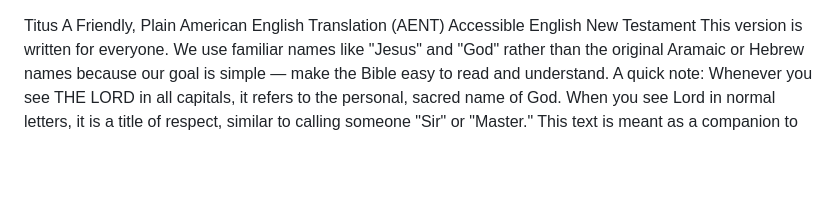
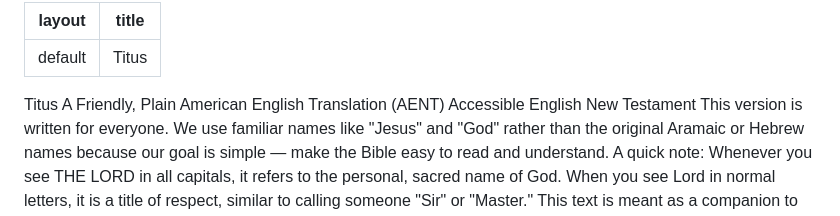
Before and after one commit to AENT-Project/AENT, a Markdown page: 17 Titus AENT.md, the part around the change. Drawn GitHub-style; blank space fills up the shorter version.

```diff
--- a/17 Titus AENT.md
+++ b/17 Titus AENT.md
@@ -1,3 +1,7 @@
+---
+layout: default
+title: Titus
+---
 Titus
 A Friendly, Plain American English Translation
 (AENT) Accessible English New Testament
```
